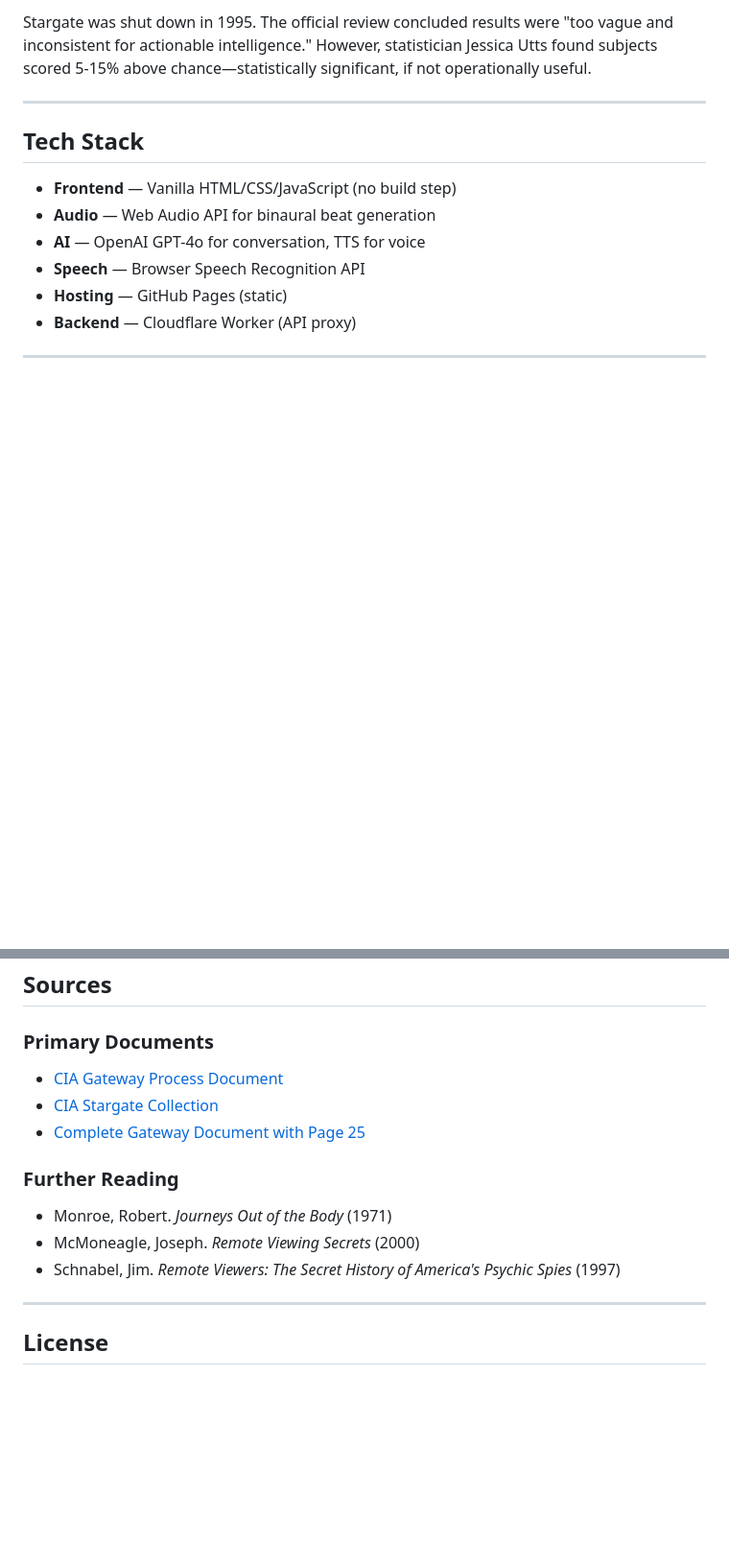
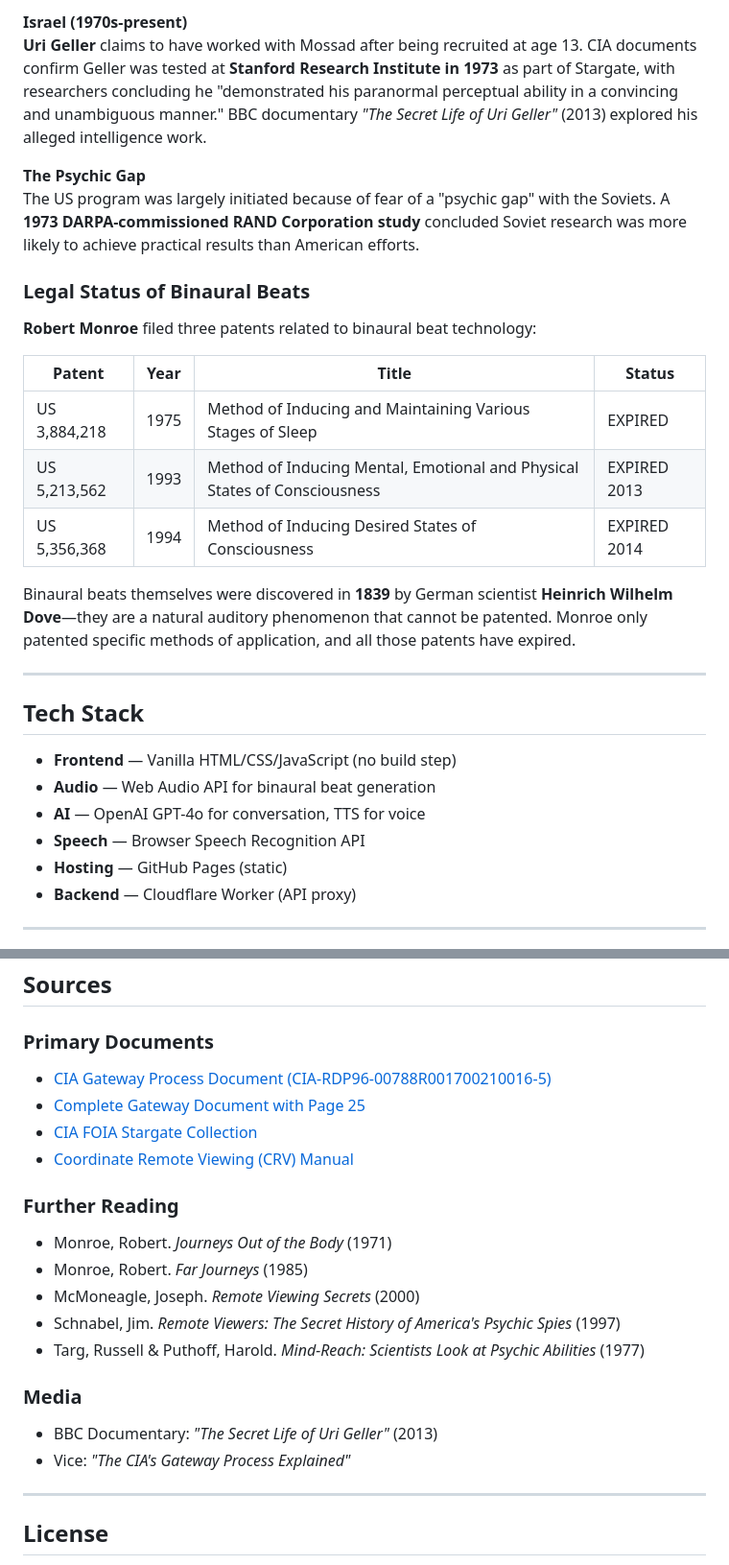
Before and after one commit to Ghost081280/gateway-trainer, a Markdown page: README.md, 2 parts joined by grey strips. Shown at 96% size. Rendered like a GitHub page; blank space fills up the shorter version.

```diff
--- a/README.md
+++ b/README.md
@@ -125,5 +156,21 @@ The US program was largely initiated due to fear of a "psychic gap" with the Sov
 
-Stargate was shut down in 1995. The official review concluded results were "too vague and inconsistent for actionable intelligence." However, statistician Jessica Utts found subjects scored 5-15% above chance—statistically significant, if not operationally useful.
+**Israel (1970s-present)**
+**Uri Geller** claims to have worked with Mossad after being recruited at age 13. CIA documents confirm Geller was tested at **Stanford Research Institute in 1973** as part of Stargate, with researchers concluding he "demonstrated his paranormal perceptual ability in a convincing and unambiguous manner." BBC documentary *"The Secret Life of Uri Geller"* (2013) explored his alleged intelligence work.
+
+**The Psychic Gap**
+The US program was largely initiated because of fear of a "psychic gap" with the Soviets. A **1973 DARPA-commissioned RAND Corporation study** concluded Soviet research was more likely to achieve practical results than American efforts.
+
+### Legal Status of Binaural Beats
+
+**Robert Monroe** filed three patents related to binaural beat technology:
+
+| Patent | Year | Title | Status |
+|--------|------|-------|--------|
+| US 3,884,218 | 1975 | Method of Inducing and Maintaining Various Stages of Sleep | EXPIRED |
+| US 5,213,562 | 1993 | Method of Inducing Mental, Emotional and Physical States of Consciousness | EXPIRED 2013 |
+| US 5,356,368 | 1994 | Method of Inducing Desired States of Consciousness | EXPIRED 2014 |
+
+Binaural beats themselves were discovered in **1839** by German scientist **Heinrich Wilhelm Dove**—they are a natural auditory phenomenon that cannot be patented. Monroe only patented specific methods of application, and all those patents have expired.
 
 ---
 
@@ -155,14 +202,21 @@ Built for explorers. Use responsibly.
 ## Sources
 
 ### Primary Documents
-- [CIA Gateway Process Document](https://www.cia.gov/readingroom/docs/CIA-RDP96-00788R001700210016-5.pdf)
-- [CIA Stargate Collection](https://www.cia.gov/readingroom/collection/stargate)
+- [CIA Gateway Process Document (CIA-RDP96-00788R001700210016-5)](https://www.cia.gov/readingroom/docs/CIA-RDP96-00788R001700210016-5.pdf)
 - [Complete Gateway Document with Page 25](https://archive.org/details/cia-gateway)
+- [CIA FOIA Stargate Collection](https://www.cia.gov/readingroom/collection/stargate)
+- [Coordinate Remote Viewing (CRV) Manual](https://www.cia.gov/readingroom/docs/CIA-RDP96-00788R001000400001-7.pdf)
 
 ### Further Reading
 - Monroe, Robert. *Journeys Out of the Body* (1971)
+- Monroe, Robert. *Far Journeys* (1985)
 - McMoneagle, Joseph. *Remote Viewing Secrets* (2000)
 - Schnabel, Jim. *Remote Viewers: The Secret History of America's Psychic Spies* (1997)
+- Targ, Russell & Puthoff, Harold. *Mind-Reach: Scientists Look at Psychic Abilities* (1977)
+
+### Media
+- BBC Documentary: *"The Secret Life of Uri Geller"* (2013)
+- Vice: *"The CIA's Gateway Process Explained"*
 
 ---
 
```
Also changed, not shown: other parts of README.md (+41 -10 lines).
